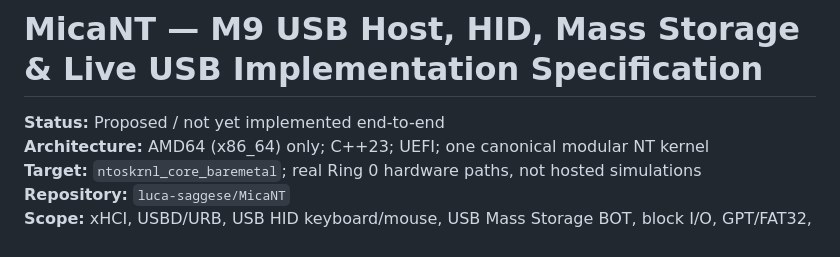
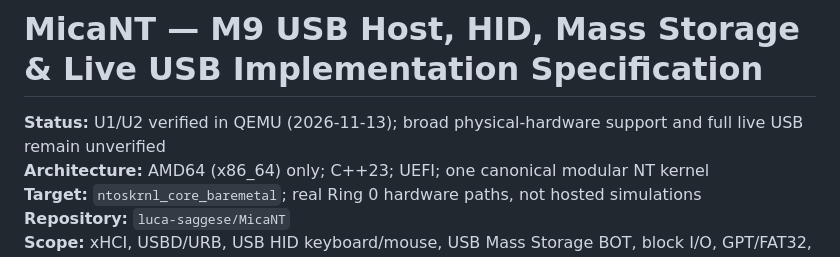
Before and after one commit to MicaNT-Kernel/MicaNT, a Markdown page: docs/KERNEL_USB_XHCI_LIVE_IMPLEMENTATION_SPEC.md, the part around the change. Drawn GitHub-style.

Commit message:
Mark QEMU U1 and U2 acceptance verified

```diff
--- a/docs/KERNEL_USB_XHCI_LIVE_IMPLEMENTATION_SPEC.md
+++ b/docs/KERNEL_USB_XHCI_LIVE_IMPLEMENTATION_SPEC.md
@@ -1,6 +1,6 @@
 # MicaNT — M9 USB Host, HID, Mass Storage & Live USB Implementation Specification
 
-**Status:** Proposed / not yet implemented end-to-end
+**Status:** U1/U2 verified in QEMU (2026-11-13); broad physical-hardware support and full live USB remain unverified
 **Architecture:** AMD64 (x86_64) only; C++23; UEFI; one canonical modular NT kernel
 **Target:** `ntoskrnl_core_baremetal`; real Ring 0 hardware paths, not hosted simulations
 **Repository:** `luca-saggese/MicaNT`
```
